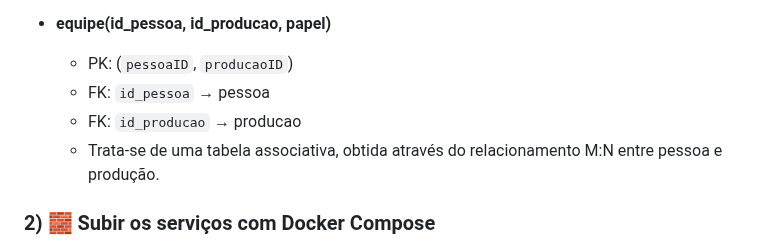
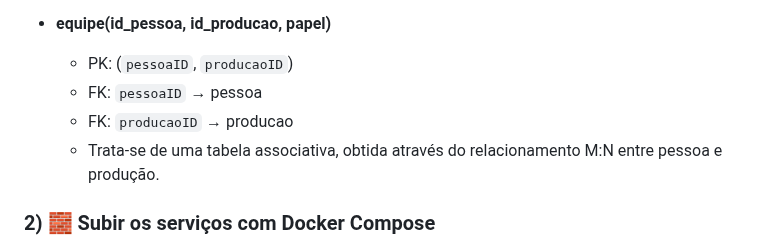
Before and after one commit to RafaelQuirino/dba_postgresql, a Markdown page: homework/docs/documentacao_esquema.md, the part around the change. Drawn GitHub-style.

````diff
--- a/homework/docs/documentacao_esquema.md
+++ b/homework/docs/documentacao_esquema.md
@@ -27,8 +27,8 @@ Possui os dados brutos ingeridos a partir dos arquivos:
 - **equipe(id_pessoa, id_producao, papel)**
 
     - PK: (```pessoaID```, ```producaoID```)
-    - FK: ```id_pessoa``` → pessoa
-    - FK: ```id_producao``` → producao
+    - FK: ```pessoaID``` → pessoa
+    - FK: ```producaoID``` → producao
     - Trata-se de uma tabela associativa, obtida através do relacionamento M:N entre pessoa e produção.
 
 ### 2) 🧱 Subir os serviços com Docker Compose
````
